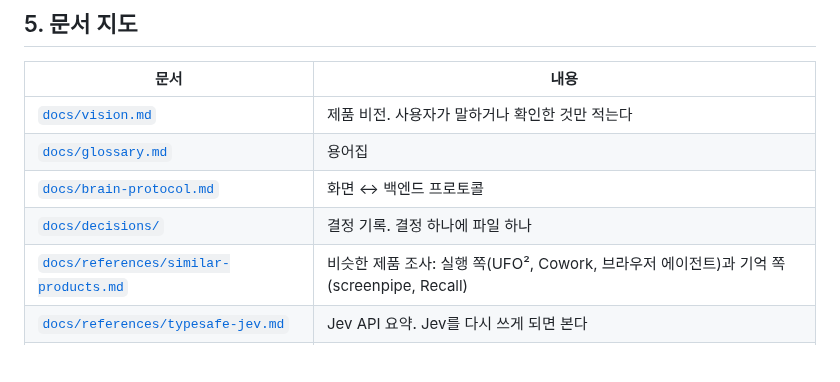
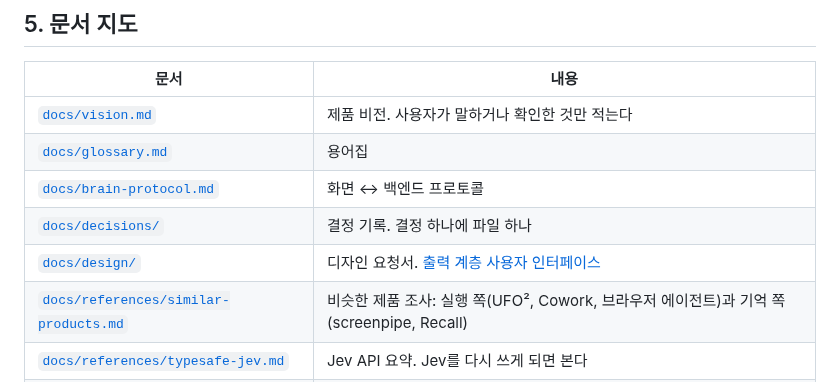
Before and after one commit to HEOSEONGILml/AssistantChatBot, a Markdown page: ARCHITECTURE.md, the part around the change. Drawn GitHub-style; blank space fills up the shorter version.

Commit message:
docs: Claude Design에 줄 출력 계층 디자인 요청서
Co-Authored-By: Claude Opus 5.5 <noreply@anthropic.com>

```diff
--- a/ARCHITECTURE.md
+++ b/ARCHITECTURE.md
@@ -61,6 +61,7 @@ flowchart LR
 | [`docs/glossary.md`](docs/glossary.md) | 용어집 |
 | [`docs/brain-protocol.md`](docs/brain-protocol.md) | 화면 ↔ 백엔드 프로토콜 |
 | [`docs/decisions/`](docs/decisions/) | 결정 기록. 결정 하나에 파일 하나 |
+| [`docs/design/`](docs/design/) | 디자인 요청서. [출력 계층 사용자 인터페이스](docs/design/2026-10-21-output-ui-brief.md) |
 | [`docs/references/similar-products.md`](docs/references/similar-products.md) | 비슷한 제품 조사: 실행 쪽(UFO², Cowork, 브라우저 에이전트)과 기억 쪽(screenpipe, Recall) |
 | [`docs/references/typesafe-jev.md`](docs/references/typesafe-jev.md) | Jev API 요약. Jev를 다시 쓰게 되면 본다 |
 | `docs/superpowers/specs/`, `plans/` | 조수 설계 스펙과 구현 계획 (아직 없음) |
```
Also changed, not shown: docs/design/2026-10-21-output-ui-brief.md (added, +79 -0 lines).
